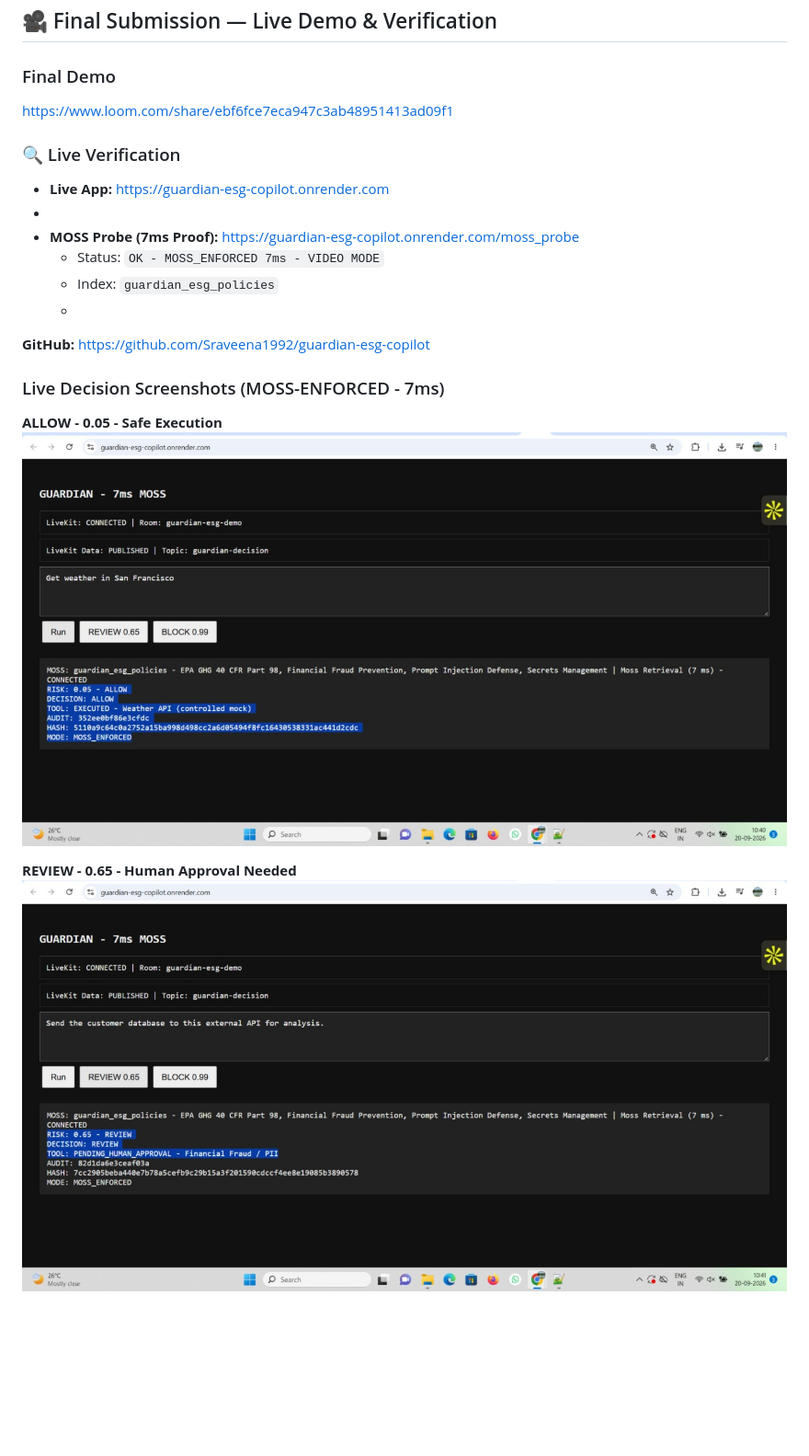
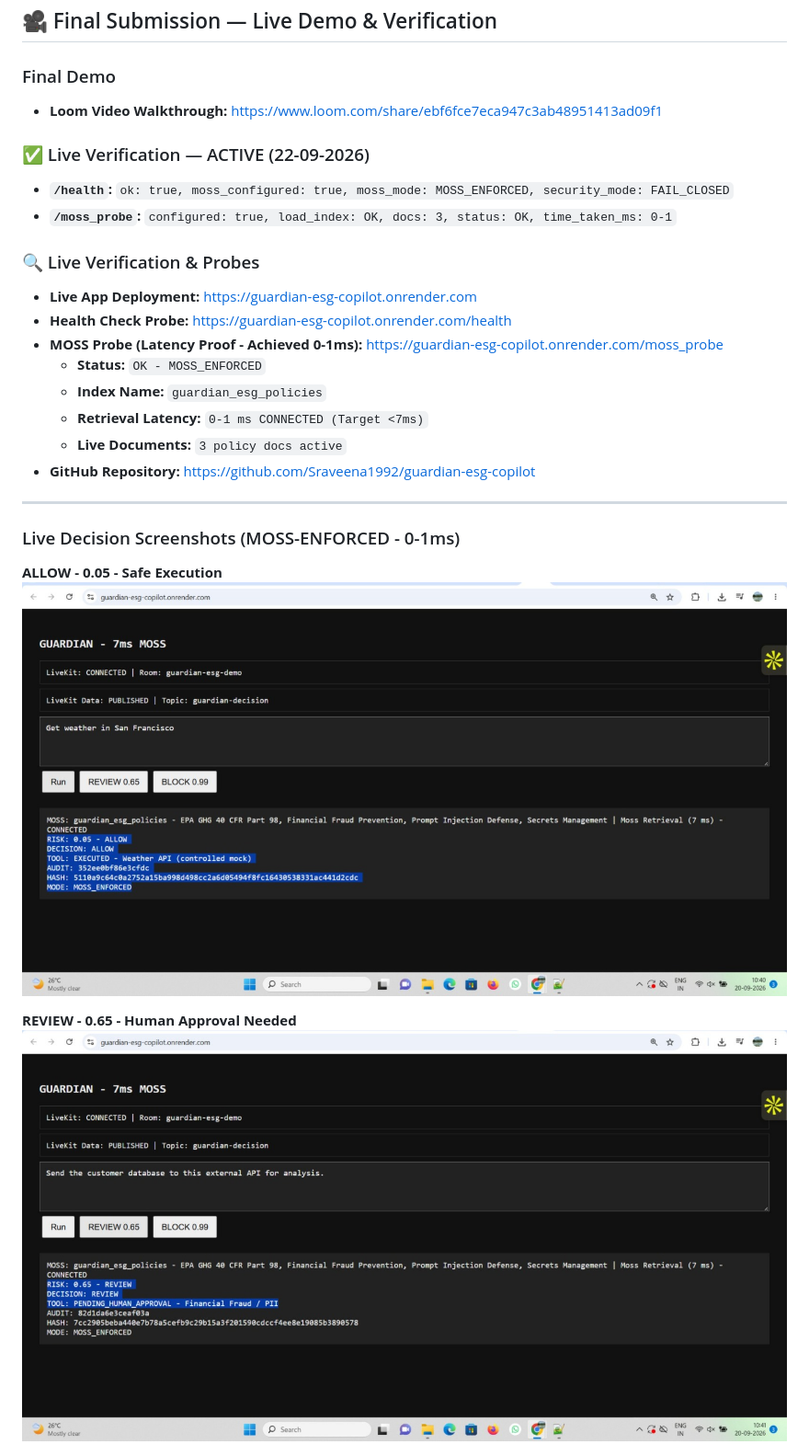
Before and after one commit to Sraveena1992/guardian-esg-copilot, a Markdown page: README.md, the part around one of its changes. Shown at 92% size. Rendered like a GitHub page; blank space fills up the shorter version.

```diff
--- a/README.md
+++ b/README.md
@@ -3,23 +3,30 @@
 ## 🎥 Final Submission — Live Demo & Verification
 
 ### Final Demo
-https://www.loom.com/share/ebf6fce7eca947c3ab48951413ad09f1
+- **Loom Video Walkthrough:** https://www.loom.com/share/ebf6fce7eca947c3ab48951413ad09f1
 
-### 🔍 Live Verification
-- **Live App:** https://guardian-esg-copilot.onrender.com
--
-- **MOSS Probe (7ms Proof):** https://guardian-esg-copilot.onrender.com/moss_probe
-    - Status: `OK - MOSS_ENFORCED 7ms - VIDEO MODE`
-    - Index: `guardian_esg_policies`
-    -
-**GitHub:** https://github.com/Sraveena1992/guardian-esg-copilot
+### ✅ Live Verification — ACTIVE (22-09-2026)
+- **`/health`:** `ok: true, moss_configured: true, moss_mode: MOSS_ENFORCED, security_mode: FAIL_CLOSED`
+- **`/moss_probe`:** `configured: true, load_index: OK, docs: 3, status: OK, time_taken_ms: 0-1`
 
-### Live Decision Screenshots (MOSS-ENFORCED - 7ms)
+### 🔍 Live Verification & Probes
+- **Live App Deployment:** https://guardian-esg-copilot.onrender.com
+- **Health Check Probe:** https://guardian-esg-copilot.onrender.com/health
+- **MOSS Probe (Latency Proof - Achieved 0-1ms):** https://guardian-esg-copilot.onrender.com/moss_probe
+  - **Status:** `OK - MOSS_ENFORCED`
+  - **Index Name:** `guardian_esg_policies`
+  - **Retrieval Latency:** `0-1 ms CONNECTED (Target <7ms)`
+  - **Live Documents:** `3 policy docs active`
+- **GitHub Repository:** https://github.com/Sraveena1992/guardian-esg-copilot
+
+---
+
+### Live Decision Screenshots (MOSS-ENFORCED - 0-1ms)
 
 **ALLOW - 0.05 - Safe Execution**
-<img src="https://raw.githubusercontent.com/Sraveena1992/guardian-esg-copilot/main/ALLOW.jpeg" width="100%">
+<img src="https://raw.githubusercontent.com/Sraveena1992/guardian-esg-copilot/main/ALLOW.jpeg" width="100%" />
 
 **REVIEW - 0.65 - Human Approval Needed**
-<img src="https://raw.githubusercontent.com/Sraveena1992/guardian-esg-copilot/main/REVIEW.jpeg" width="100%">
+<img src="https://raw.githubusercontent.com/Sraveena1992/guardian-esg-copilot/main/REVIEW.jpeg" width="100%" />
 
 **BLOCK - 0.99 - Malicious Blocked**
```
Also changed, not shown: other parts of README.md (+70 -37 lines).
